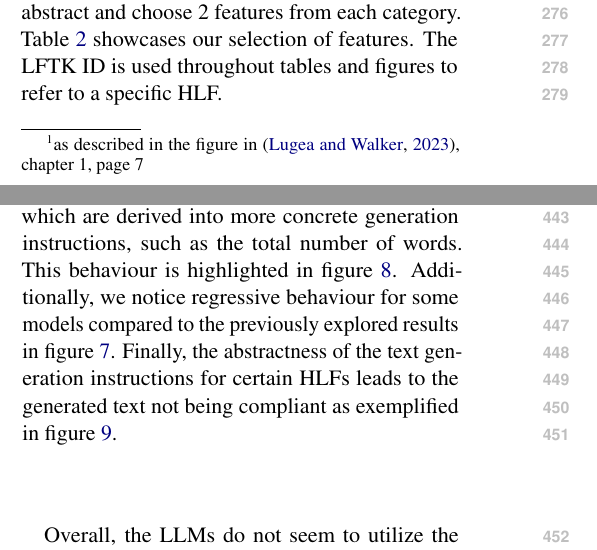
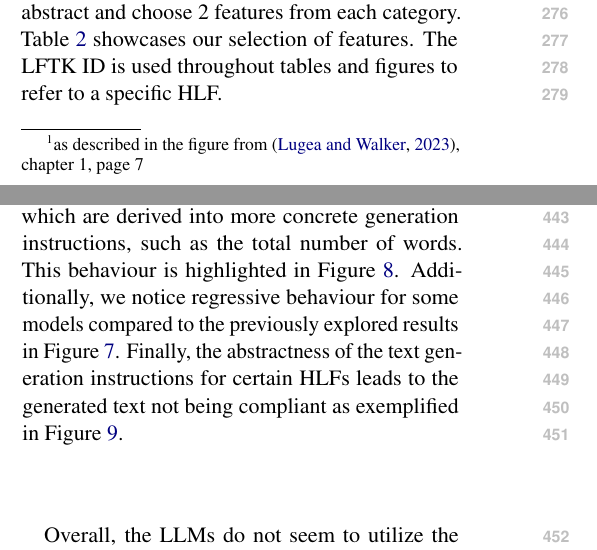
Before and after one commit to koosie0507/llm-tst-consistency, a LaTeX paper (article/main.tex): two parts of the columns of pages 3 and 6 of 41, joined at a grey line, cut so that both start at the same text. Compiled offline with pdfLaTeX.

Commit message:
capitalize Figure everywhere

```diff
--- a/article/main.tex
+++ b/article/main.tex
@@ -347,7 +347,7 @@ The LFTK ID is used throughout tables and figures to refer to a specific HLF.\@
     }
     \caption{Handcrafted Linguistic Features}\label{table-hlf}
 \end{table*}
-\footnotetext{as described in the figure in~\cite{lugea2023stylistics}, chapter 1, page 7}
+\footnotetext{as described in the figure from~\cite{lugea2023stylistics}, chapter 1, page 7}
 
 \subsection{Corpus Selection}\label{ds-selection}
 
@@ -612,12 +612,12 @@ The results shown in Table~\ref{table-prompt-2-ifd-cnn-dailymail} contradict our
 expectations outright.
 The most surprising behaviour is exhibited for HLFs which are derived into more
 concrete generation instructions, such as the total number of words.
-This behaviour is highlighted in figure~\ref{fig-p2-ifd-gemini-twords}.
+This behaviour is highlighted in Figure~\ref{fig-p2-ifd-gemini-twords}.
 Additionally, we notice regressive behaviour for some models compared to the
-previously explored results in figure~\ref{fig-p2-ifd-claude3-nuadj}.
+previously explored results in Figure~\ref{fig-p2-ifd-claude3-nuadj}.
 Finally, the abstractness of the text generation instructions for certain HLFs
 leads to the generated text not being compliant as exemplified in
-figure~\ref{fig-p2-ifd-llama3-a-kup-pw}.
+Figure~\ref{fig-p2-ifd-llama3-a-kup-pw}.
 
 \begin{table*}[ht]
     \centering
```
